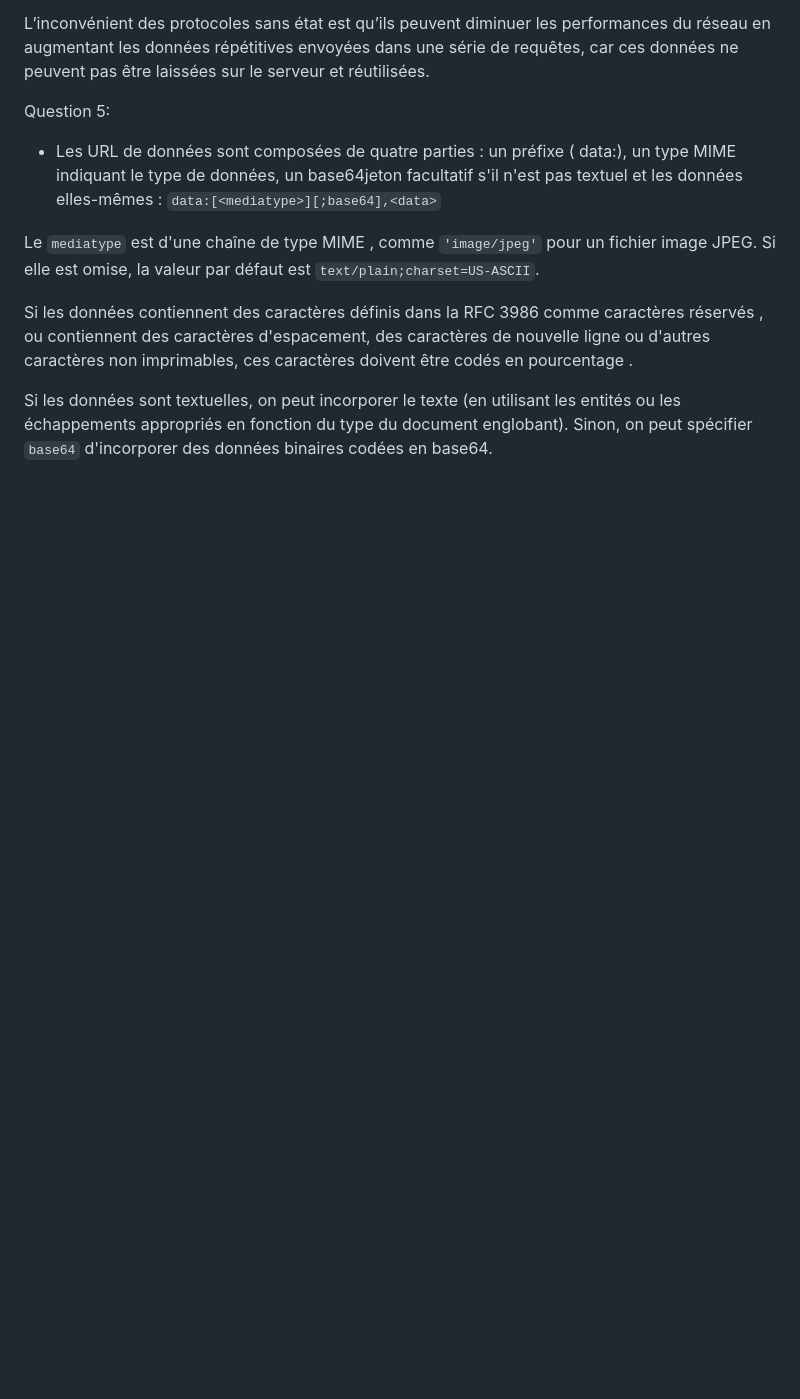
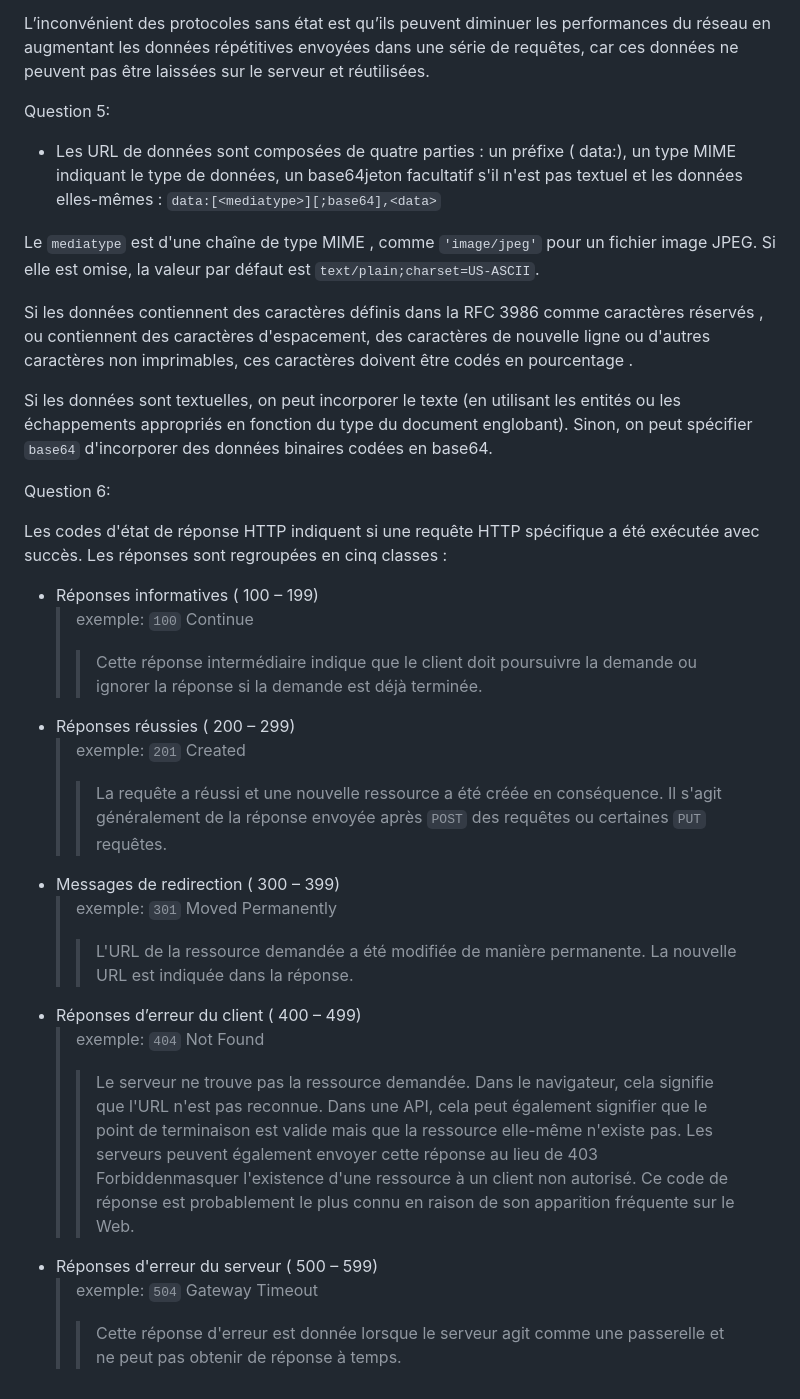
Before and after one commit to Nolanc61/bloc-1, a Markdown page: Questions td1.md, the part around the change. Rendered like a GitHub page; blank space fills up the shorter version.

Commit message:
Update Question 6 from Questions td1.md

```diff
--- a/Questions td1.md
+++ b/Questions td1.md
@@ -39,3 +39,23 @@ Le `mediatype` est d'une chaîne de type MIME , comme `'image/jpeg'` pour un fic
 Si les données contiennent des caractères définis dans la RFC 3986 comme caractères réservés , ou contiennent des caractères d'espacement, des caractères de nouvelle ligne ou d'autres caractères non imprimables, ces caractères doivent être codés en pourcentage .
 
 Si les données sont textuelles, on peut incorporer le texte (en utilisant les entités ou les échappements appropriés en fonction du type du document englobant). Sinon, on peut  spécifier `base64` d'incorporer des données binaires codées en base64.
+
+Question 6:
+
+Les codes d'état de réponse HTTP indiquent si une requête HTTP spécifique a été exécutée avec succès. Les réponses sont regroupées en cinq classes :
+
+- Réponses informatives ( 100 – 199)
+  > exemple: `100` Continue
+  >> Cette réponse intermédiaire indique que le client doit poursuivre la demande ou ignorer la réponse si la demande est déjà terminée.
+- Réponses réussies ( 200 – 299)
+  > exemple: `201` Created
+  >> La requête a réussi et une nouvelle ressource a été créée en conséquence. Il s'agit généralement de la réponse envoyée après `POST` des requêtes ou certaines `PUT` requêtes.
+- Messages de redirection ( 300 – 399)
+  > exemple: `301` Moved Permanently
+  >> L'URL de la ressource demandée a été modifiée de manière permanente. La nouvelle URL est indiquée dans la réponse.
+- Réponses d’erreur du client ( 400 – 499)
+  > exemple: `404` Not Found
+  >> Le serveur ne trouve pas la ressource demandée. Dans le navigateur, cela signifie que l'URL n'est pas reconnue. Dans une API, cela peut également signifier que le point de terminaison est valide mais que la ressource elle-même n'existe pas. Les serveurs peuvent également envoyer cette réponse au lieu de 403 Forbiddenmasquer l'existence d'une ressource à un client non autorisé. Ce code de réponse est probablement le plus connu en raison de son apparition fréquente sur le Web.
+- Réponses d'erreur du serveur ( 500 – 599)
+  > exemple: `504` Gateway Timeout
+  >> Cette réponse d'erreur est donnée lorsque le serveur agit comme une passerelle et ne peut pas obtenir de réponse à temps.
```
